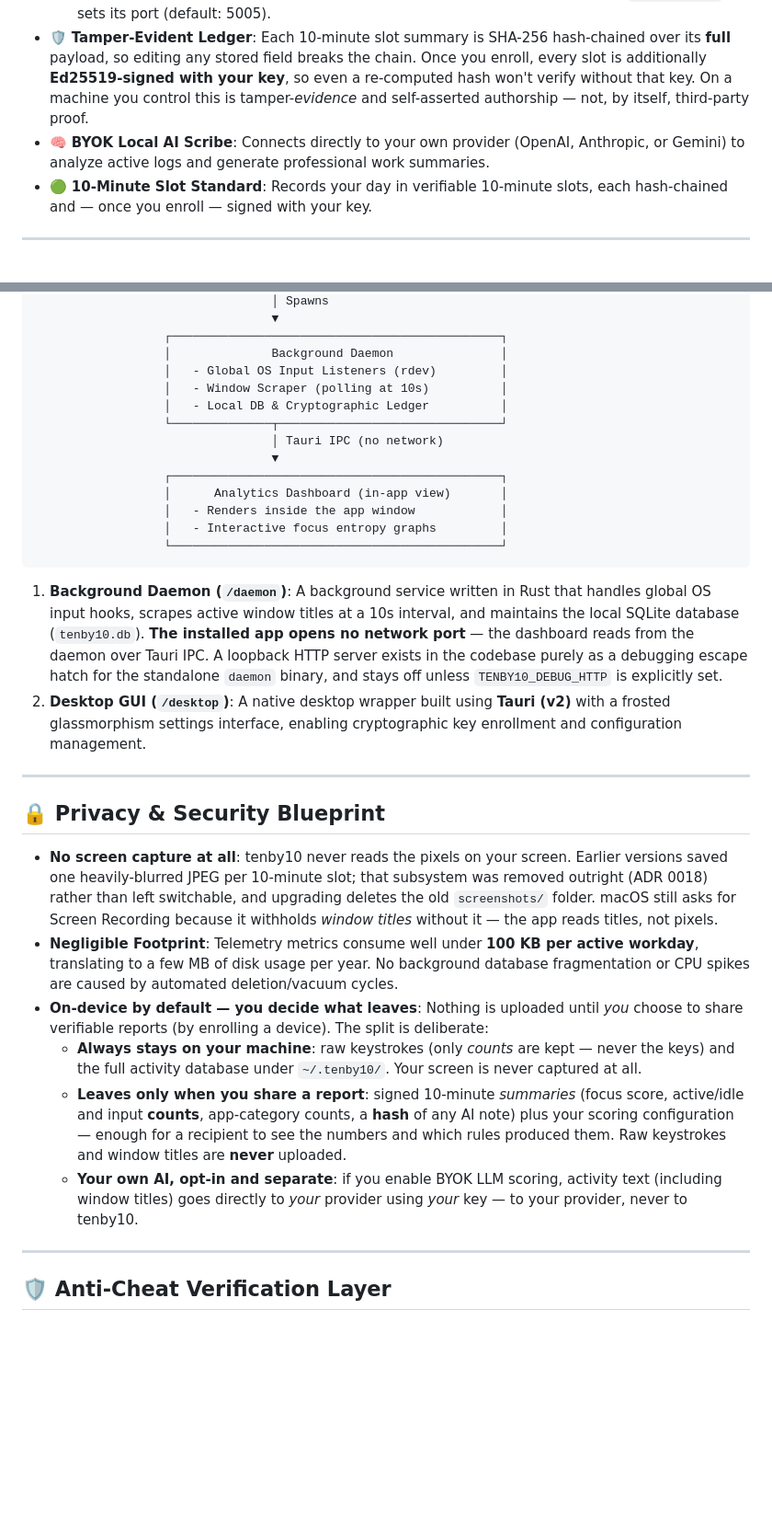
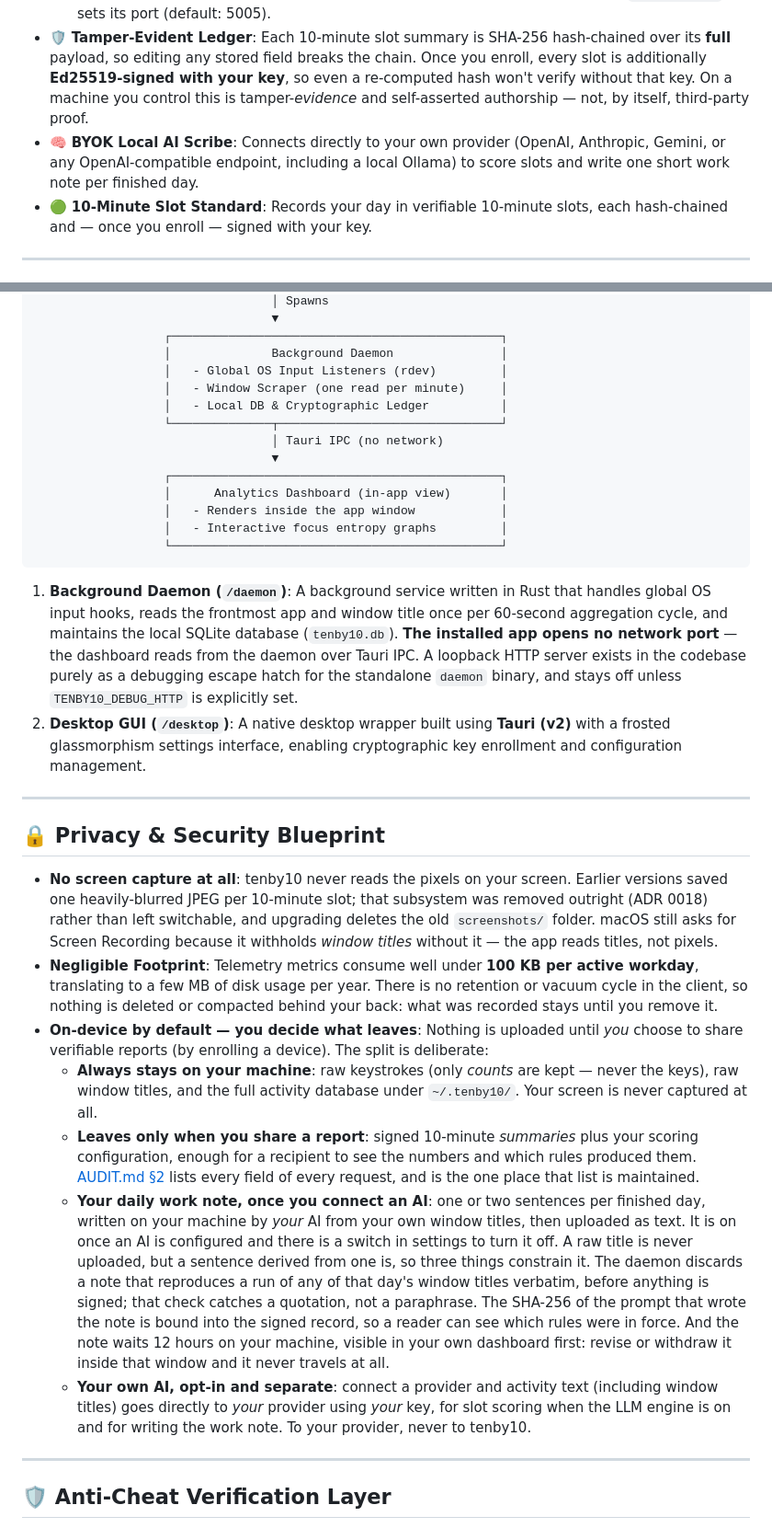
Before and after one commit to pivotalpoint-io/tenby10, a Markdown page: README.md, 2 parts joined by grey strips. Shown at 92% size. GitHub-like rendering; blank space fills up the shorter version.

Commit message:
docs: stop the README claiming window titles never sync
The front door still said only signed 10-minute summaries and the scoring
configuration are synced, and that window titles are never synced to tenby10.
Raw titles still never travel, but since work notes shipped (ADR 0019) a
title-derived sentence written by the user's own AI is uploaded to
/api/v1/summaries and read by whoever holds a share link. AUDIT.md was
corrected for that in #84/#86 and #87/#88; the README was not, and it is what
a sceptical reader hits first.

State what actually leaves, and name the three things that bound it: the
daemon discards a note reproducing a run of any of that day's window titles
verbatim (#83, a quotation not a paraphrase), the prompt's SHA-256 is bound
into the signed record, and the note waits out a 12-hour correction window
during which it can be revised or withdrawn.

Point at AUDIT.md §2 for the field-by-field egress list instead of keeping a
second copy of it here. Two places asserting the same thing is what let this
drift in the first place.

Same sweep caught three more stale claims:
- the window scraper polls once per 60-second aggregation cycle, not at 10s
  (the only 10s cadence is the settings page's title-health probe, which
  stores nothing)
- "no CPU spikes from automated deletion/vacuum cycles" described a
  subsystem that does not exist; there is no retention or vacuum code
- the BYOK scribe also reaches an OpenAI-compatible endpoint or a local
  Ollama, and the work note is not gated on the LLM scoring engine

closes #97

Co-Authored-By: Claude Opus 5 <noreply@anthropic.com>

````diff
--- a/README.md
+++ b/README.md
@@ -20,7 +20,7 @@ Everything is stored locally under `~/.tenby10/`. If you enroll a device, only s
     - **Development Mode**: When running from source in debug mode, the app automatically isolates itself to `~/.tenby10_dev/`.
     - **Environment Overrides**: Use `TENBY10_HOME` to override the base directory. `TENBY10_DEBUG_HTTP` opts the standalone daemon into a loopback debug server (off by default), and `TENBY10_PORT` sets its port (default: 5005).
 *   🛡️ **Tamper-Evident Ledger**: Each 10-minute slot summary is SHA-256 hash-chained over its **full** payload, so editing any stored field breaks the chain. Once you enroll, every slot is additionally **Ed25519-signed with your key**, so even a re-computed hash won't verify without that key. On a machine you control this is tamper-*evidence* and self-asserted authorship — not, by itself, third-party proof.
-*   🧠 **BYOK Local AI Scribe**: Connects directly to your own provider (OpenAI, Anthropic, or Gemini) to analyze active logs and generate professional work summaries.
+*   🧠 **BYOK Local AI Scribe**: Connects directly to your own provider (OpenAI, Anthropic, Gemini, or any OpenAI-compatible endpoint, including a local Ollama) to score slots and write one short work note per finished day.
 *   🟢 **10-Minute Slot Standard**: Records your day in verifiable 10-minute slots, each hash-chained and — once you enroll — signed with your key.
 
 ---
@@ -40,7 +40,7 @@ The codebase is structured as a lightweight monorepo containing two core compone
                   ┌──────────────────────────────────────────────┐
                   │              Background Daemon               │
                   │   - Global OS Input Listeners (rdev)         │
-                  │   - Window Scraper (polling at 10s)          │
+                  │   - Window Scraper (one read per minute)     │
                   │   - Local DB & Cryptographic Ledger          │
                   └──────────────┬───────────────────────────────┘
                                  │ Tauri IPC (no network)
@@ -52,7 +52,7 @@ The codebase is structured as a lightweight monorepo containing two core compone
                   └──────────────────────────────────────────────┘
 ```
 
-1.  **Background Daemon (`/daemon`)**: A background service written in Rust that handles global OS input hooks, scrapes active window titles at a 10s interval, and maintains the local SQLite database (`tenby10.db`). **The installed app opens no network port** — the dashboard reads from the daemon over Tauri IPC. A loopback HTTP server exists in the codebase purely as a debugging escape hatch for the standalone `daemon` binary, and stays off unless `TENBY10_DEBUG_HTTP` is explicitly set.
+1.  **Background Daemon (`/daemon`)**: A background service written in Rust that handles global OS input hooks, reads the frontmost app and window title once per 60-second aggregation cycle, and maintains the local SQLite database (`tenby10.db`). **The installed app opens no network port** — the dashboard reads from the daemon over Tauri IPC. A loopback HTTP server exists in the codebase purely as a debugging escape hatch for the standalone `daemon` binary, and stays off unless `TENBY10_DEBUG_HTTP` is explicitly set.
 2.  **Desktop GUI (`/desktop`)**: A native desktop wrapper built using **Tauri (v2)** with a frosted glassmorphism settings interface, enabling cryptographic key enrollment and configuration management.
 
 ---
@@ -60,11 +60,12 @@ The codebase is structured as a lightweight monorepo containing two core compone
 ## 🔒 Privacy & Security Blueprint
 
 *   **No screen capture at all**: tenby10 never reads the pixels on your screen. Earlier versions saved one heavily-blurred JPEG per 10-minute slot; that subsystem was removed outright (ADR 0018) rather than left switchable, and upgrading deletes the old `screenshots/` folder. macOS still asks for Screen Recording because it withholds *window titles* without it — the app reads titles, not pixels.
-*   **Negligible Footprint**: Telemetry metrics consume well under **100 KB per active workday**, translating to a few MB of disk usage per year. No background database fragmentation or CPU spikes are caused by automated deletion/vacuum cycles.
+*   **Negligible Footprint**: Telemetry metrics consume well under **100 KB per active workday**, translating to a few MB of disk usage per year. There is no retention or vacuum cycle in the client, so nothing is deleted or compacted behind your back: what was recorded stays until you remove it.
 *   **On-device by default — you decide what leaves**: Nothing is uploaded until *you* choose to share verifiable reports (by enrolling a device). The split is deliberate:
-    - **Always stays on your machine**: raw keystrokes (only *counts* are kept — never the keys) and the full activity database under `~/.tenby10/`. Your screen is never captured at all.
-    - **Leaves only when you share a report**: signed 10-minute *summaries* (focus score, active/idle and input **counts**, app-category counts, a **hash** of any AI note) plus your scoring configuration — enough for a recipient to see the numbers and which rules produced them. Raw keystrokes and window titles are **never** uploaded.
-    - **Your own AI, opt-in and separate**: if you enable BYOK LLM scoring, activity text (including window titles) goes directly to *your* provider using *your* key — to your provider, never to tenby10.
+    - **Always stays on your machine**: raw keystrokes (only *counts* are kept — never the keys), raw window titles, and the full activity database under `~/.tenby10/`. Your screen is never captured at all.
+    - **Leaves only when you share a report**: signed 10-minute *summaries* plus your scoring configuration, enough for a recipient to see the numbers and which rules produced them. [AUDIT.md §2](AUDIT.md#2-what-leaves-your-machine-network-egress-inventory) lists every field of every request, and is the one place that list is maintained.
+    - **Your daily work note, once you connect an AI**: one or two sentences per finished day, written on your machine by *your* AI from your own window titles, then uploaded as text. It is on once an AI is configured and there is a switch in settings to turn it off. A raw title is never uploaded, but a sentence derived from one is, so three things constrain it. The daemon discards a note that reproduces a run of any of that day's window titles verbatim, before anything is signed; that check catches a quotation, not a paraphrase. The SHA-256 of the prompt that wrote the note is bound into the signed record, so a reader can see which rules were in force. And the note waits 12 hours on your machine, visible in your own dashboard first: revise or withdraw it inside that window and it never travels at all.
+    - **Your own AI, opt-in and separate**: connect a provider and activity text (including window titles) goes directly to *your* provider using *your* key, for slot scoring when the LLM engine is on and for writing the work note. To your provider, never to tenby10.
 
 ---
 
````
Also changed, not shown: other parts of README.md (+2 -2 lines).
